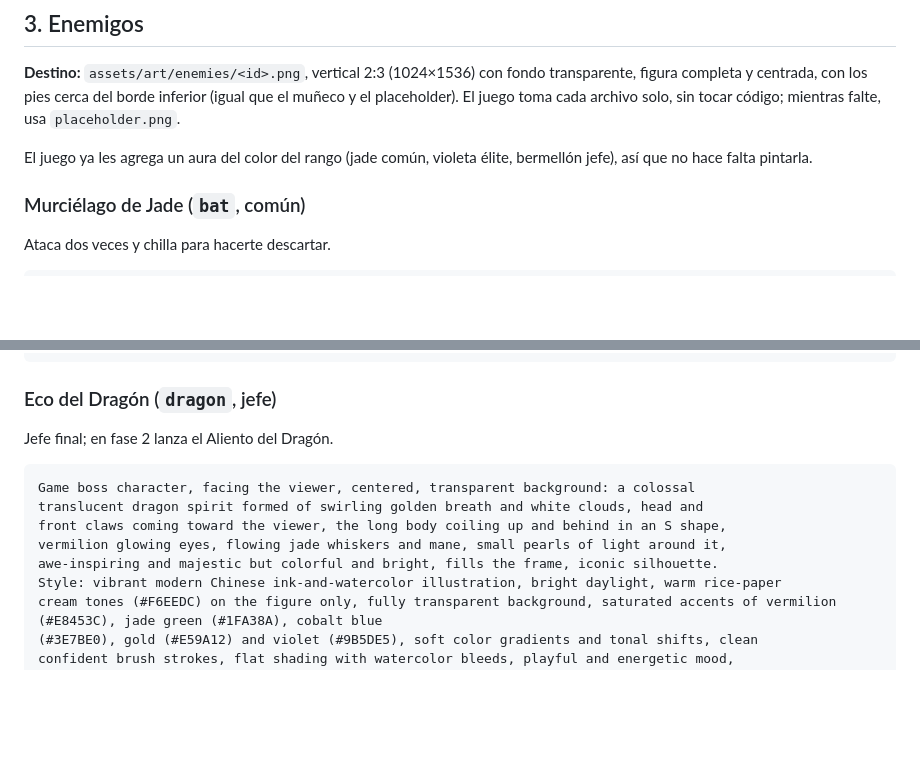
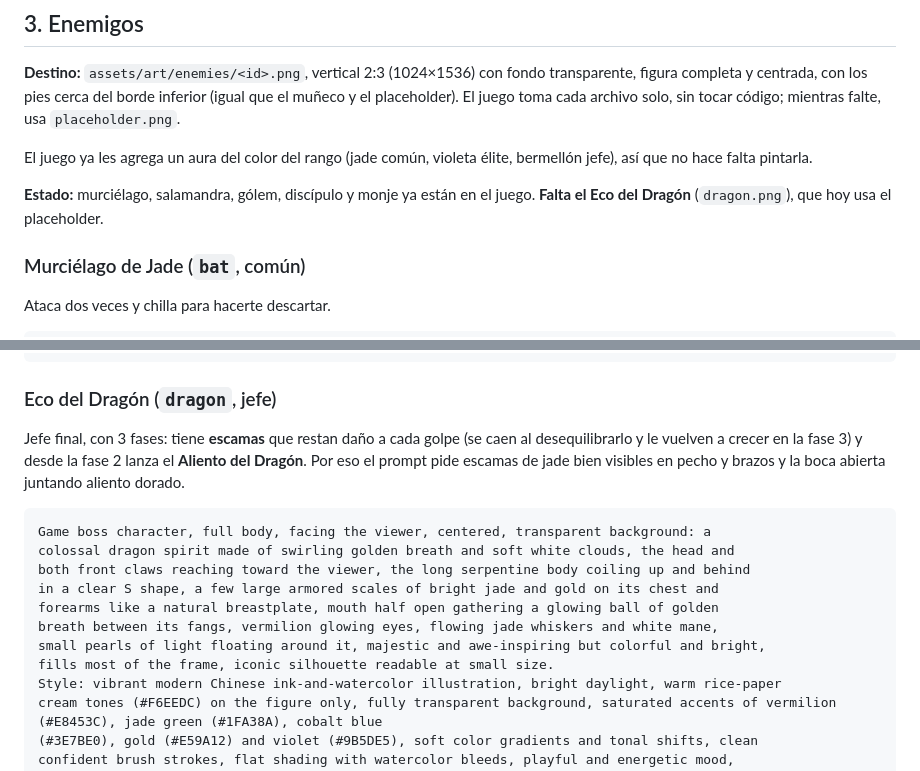
Before and after one commit to spcolonna/long-breath, a Markdown page: docs/arte/prompts.md, 2 parts joined by grey strips. Drawn GitHub-style; blank space fills up the shorter version.

Commit message:
Prompt del Eco del Dragón con escamas y aliento; estado de los enemigos
Co-Authored-By: Claude Opus 5.5 <noreply@anthropic.com>

````diff
--- a/docs/arte/prompts.md
+++ b/docs/arte/prompts.md
@@ -232,6 +232,8 @@ backgrounds, no photorealism, no text, no watermark.
 
 El juego ya les agrega un aura del color del rango (jade común, violeta élite, bermellón jefe), así que no hace falta pintarla.
 
+**Estado:** murciélago, salamandra, gólem, discípulo y monje ya están en el juego. **Falta el Eco del Dragón** (`dragon.png`), que hoy usa el placeholder.
+
 ### Murciélago de Jade (`bat`, común)
 
 Ataca dos veces y chilla para hacerte descartar.
@@ -324,14 +326,17 @@ backgrounds, no photorealism, no text, no watermark.
 
 ### Eco del Dragón (`dragon`, jefe)
 
-Jefe final; en fase 2 lanza el Aliento del Dragón.
+Jefe final, con 3 fases: tiene **escamas** que restan daño a cada golpe (se caen al desequilibrarlo y le vuelven a crecer en la fase 3) y desde la fase 2 lanza el **Aliento del Dragón**. Por eso el prompt pide escamas de jade bien visibles en pecho y brazos y la boca abierta juntando aliento dorado.
 
 ```
-Game boss character, facing the viewer, centered, transparent background: a colossal
-translucent dragon spirit formed of swirling golden breath and white clouds, head and
-front claws coming toward the viewer, the long body coiling up and behind in an S shape,
-vermilion glowing eyes, flowing jade whiskers and mane, small pearls of light around it,
-awe-inspiring and majestic but colorful and bright, fills the frame, iconic silhouette.
+Game boss character, full body, facing the viewer, centered, transparent background: a
+colossal dragon spirit made of swirling golden breath and soft white clouds, the head and
+both front claws reaching toward the viewer, the long serpentine body coiling up and behind
+in a clear S shape, a few large armored scales of bright jade and gold on its chest and
+forearms like a natural breastplate, mouth half open gathering a glowing ball of golden
+breath between its fangs, vermilion glowing eyes, flowing jade whiskers and white mane,
+small pearls of light floating around it, majestic and awe-inspiring but colorful and bright,
+fills most of the frame, iconic silhouette readable at small size.
 Style: vibrant modern Chinese ink-and-watercolor illustration, bright daylight, warm rice-paper
 cream tones (#F6EEDC) on the figure only, fully transparent background, saturated accents of vermilion (#E8453C), jade green (#1FA38A), cobalt blue
 (#3E7BE0), gold (#E59A12) and violet (#9B5DE5), soft color gradients and tonal shifts, clean
````
